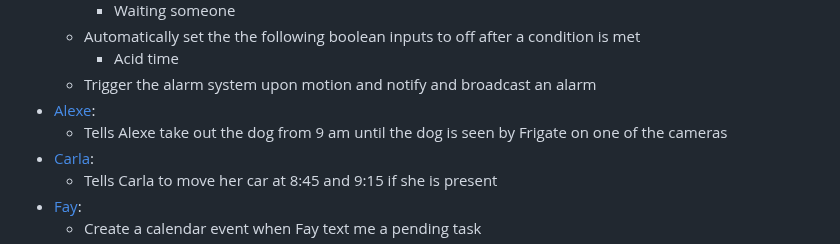
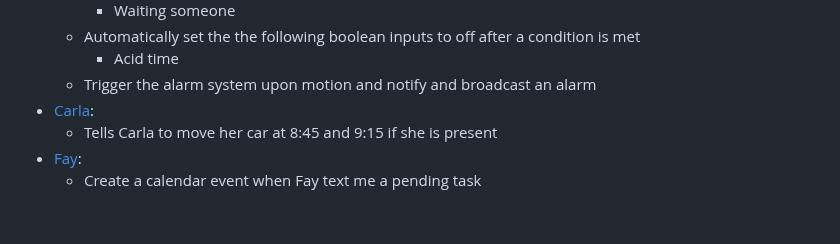
Before and after one commit to maxi1134/Home-Assistant-Config, a Markdown page: documentation/automations_list_v2.md, the part around the change. GitHub-like rendering; blank space fills up the shorter version.

Commit message:
Fix automation list

```diff
--- a/documentation/automations_list_v2.md
+++ b/documentation/automations_list_v2.md
@@ -66,8 +66,6 @@
    - Automatically set the the following boolean inputs to off after a condition is met
       - Acid time
     - Trigger the alarm system upon motion and notify and broadcast an alarm
-- [Alexe](/node-red/flows/Alexe.json):
-   - Tells Alexe take out the dog from 9 am until the dog is seen by Frigate on one of the cameras
 - [Carla](/node-red/flows/Carla.json):
    - Tells Carla to move her car at 8:45 and 9:15 if she is present
 - [Fay](/node-red/flows/Fay.json):
```
